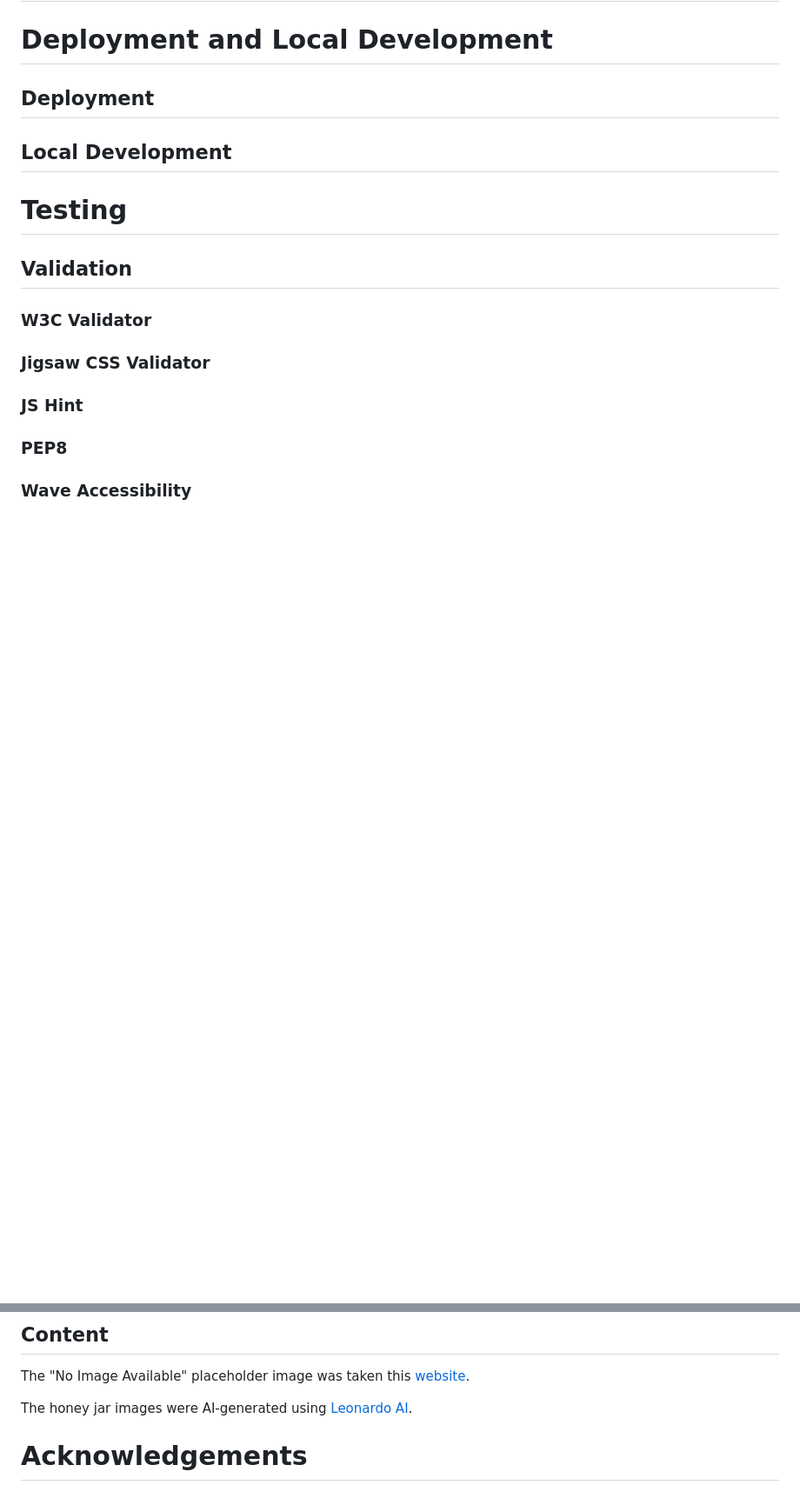
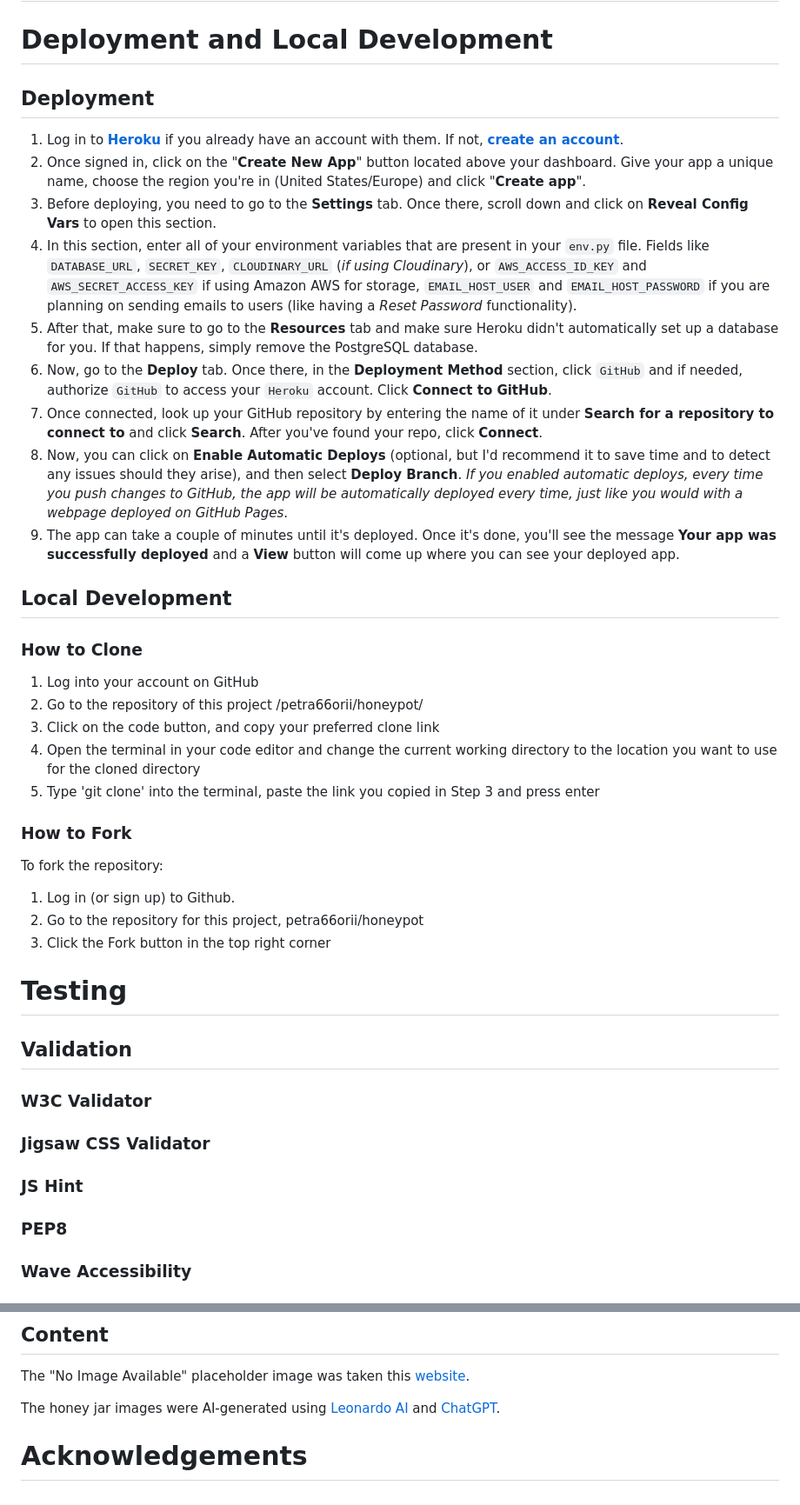
Before and after one commit to petra66orii/honeypot, a Markdown page: README.md, 2 parts joined by grey strips. Shown at 87% size. Rendered like a GitHub page; blank space fills up the shorter version.

Commit message:
Document deployment

```diff
--- a/README.md
+++ b/README.md
@@ -389,7 +389,32 @@ Since it's an e-commerce website that sells honey, the color scheme is fairly si
 # Deployment and Local Development
 
 ## Deployment
+
+1. Log in to **[Heroku](https://www.heroku.com/)** if you already have an account with them. If not, **[create an account](https://signup.heroku.com/)**.
+2. Once signed in, click on the "**Create New App**" button located above your dashboard. Give your app a unique name, choose the region you're in (United States/Europe) and click "**Create app**".
+3. Before deploying, you need to go to the **Settings** tab. Once there, scroll down and click on **Reveal Config Vars** to open this section.
+4. In this section, enter all of your environment variables that are present in your `env.py` file. Fields like `DATABASE_URL`, `SECRET_KEY`, `CLOUDINARY_URL` (*if using Cloudinary*), or `AWS_ACCESS_ID_KEY` and `AWS_SECRET_ACCESS_KEY` if using Amazon AWS for storage, `EMAIL_HOST_USER` and `EMAIL_HOST_PASSWORD` if you are planning on sending emails to users (like having a *Reset Password* functionality).
+5. After that, make sure to go to the **Resources** tab and make sure Heroku didn't automatically set up a database for you. If that happens, simply remove the PostgreSQL database.
+6. Now, go to the **Deploy** tab. Once there, in the **Deployment Method** section, click `GitHub` and if needed, authorize `GitHub` to access your `Heroku` account. Click **Connect to GitHub**.
+7. Once connected, look up your GitHub repository by entering the name of it under **Search for a repository to connect to** and click **Search**. After you've found your repo, click **Connect**.
+8. Now, you can click on **Enable Automatic Deploys** (optional, but I'd recommend it to save time and to detect any issues should they arise), and then select **Deploy Branch**. *If you enabled automatic deploys, every time you push changes to GitHub, the app will be automatically deployed every time, just like you would with a webpage deployed on GitHub Pages*.
+9. The app can take a couple of minutes until it's deployed. Once it's done, you'll see the message **Your app was successfully deployed** and a **View** button will come up where you can see your deployed app.
+
+
 ## Local Development
+
+### How to Clone
+1. Log into your account on GitHub
+2. Go to the repository of this project /petra66orii/honeypot/
+3. Click on the code button, and copy your preferred clone link
+4. Open the terminal in your code editor and change the current working directory to the location you want to use for the cloned directory
+5. Type 'git clone' into the terminal, paste the link you copied in Step 3 and press enter
+
+### How to Fork
+To fork the repository:
+1. Log in (or sign up) to Github.
+2. Go to the repository for this project, petra66orii/honeypot
+3. Click the Fork button in the top right corner
 
 # Testing
 
@@ -412,6 +437,6 @@ Since it's an e-commerce website that sells honey, the color scheme is fairly si
 
 The "No Image Available" placeholder image was taken this [website](https://commons.wikimedia.org/wiki/File:No-Image-Placeholder.svg).
 
-The honey jar images were AI-generated using [Leonardo AI](https://app.leonardo.ai/).
+The honey jar images were AI-generated using [Leonardo AI](https://app.leonardo.ai/) and [ChatGPT](https://chatgpt.com).
 
 # Acknowledgements
```
